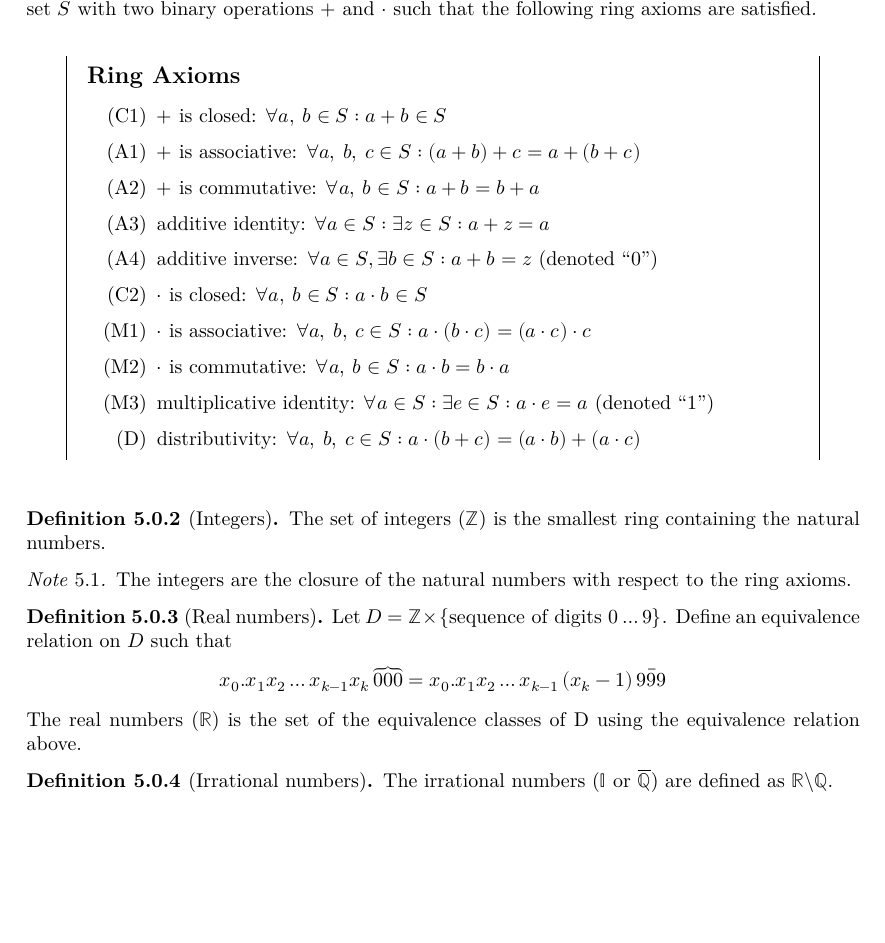
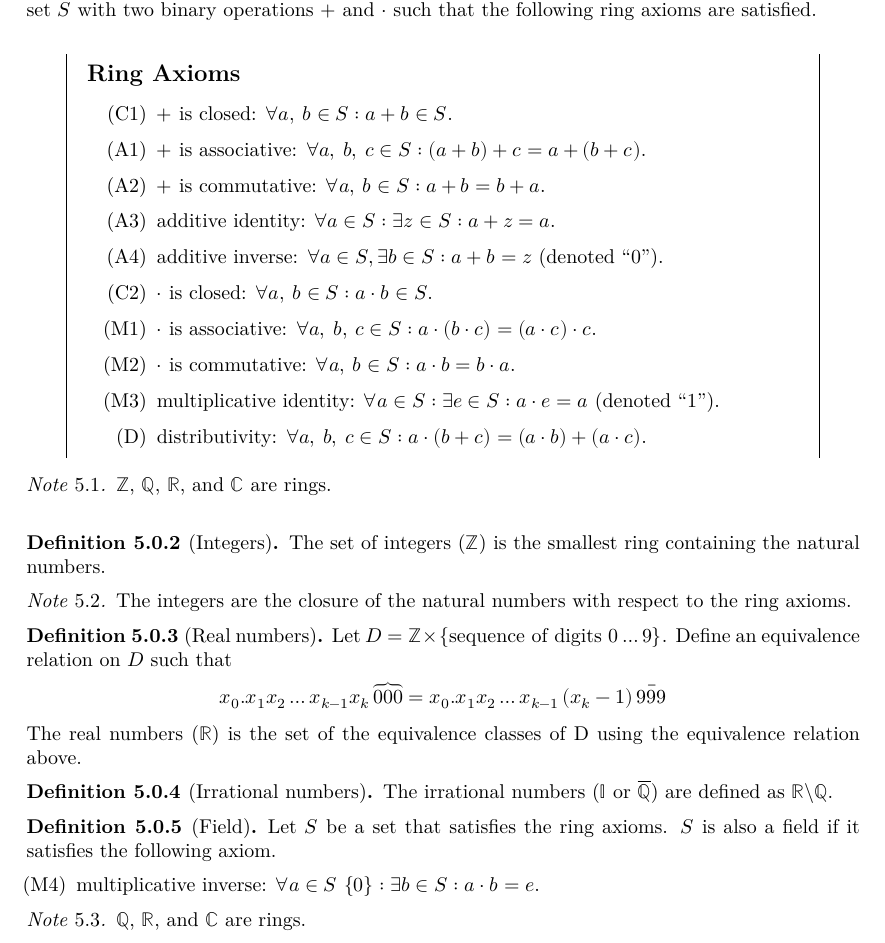
Before and after one commit to rjboas/MXB102, a LaTeX document (main.tex): part of page 6 of 12, cut so that both start at the same text, the shorter picture padded with empty space. Compiled offline with XeLaTeX; a missing font is replaced by an installed copy or a similar font.

Commit message:
field definition

```diff
--- a/main.tex
+++ b/main.tex
@@ -448,18 +448,21 @@ $\neg{\left(\exists x:P(x)\right)} \iff \forall x:\neg P(x)$
 \begin{figure}[H]
 	\begin{mdframed}[style=exampledefault,frametitle={Ring Axioms}]
 		\begin{enumerate}[leftmargin=3.5em, itemsep=0.2em, topsep=0.35em]
-			\item [(C1)] $+$ is closed: $\forall a,\:b \in S: a+b \in S$
-			\item [(A1)] $+$ is associative: $\forall a,\:b,\:c \in S: (a+b)+c = a+(b+c)$
-			\item [(A2)] $+$ is commutative: $\forall a,\:b \in S: a+b=b+a$
-			\item [(A3)] additive identity: $\forall a\in S:\exists z \in S:a+z=a$
-			\item [(A4)] additive inverse: $\forall a \in S, \exists b\in S: a+b = z$ (denoted ``0")
-			\item [(C2)] $\cdot$ is closed: $\forall a,\:b \in S: a \cdot b \in S$
-			\item [(M1)] $\cdot$ is associative: $\forall a,\:b,\:c \in S:a \cdot (b \cdot c) = (a \cdot c) \cdot c$
-			\item [(M2)] $\cdot$ is commutative: $\forall a,\:b \in S:a \cdot b = b \cdot a$
-			\item [(M3)] multiplicative identity: $\forall a \in S:\exists e \in S:a \cdot e = a$ (denoted ``1")
-			\item [(D)] distributivity: $\forall a,\:b,\:c \in S: a \cdot (b + c) = (a \cdot b) + (a \cdot c)$
+			\item [(C1)] $+$ is closed: $\forall a,\:b \in S: a+b \in S$.
+			\item [(A1)] $+$ is associative: $\forall a,\:b,\:c \in S: (a+b)+c = a+(b+c)$.
+			\item [(A2)] $+$ is commutative: $\forall a,\:b \in S: a+b=b+a$.
+			\item [(A3)] additive identity: $\forall a\in S:\exists z \in S:a+z=a$.
+			\item [(A4)] additive inverse: $\forall a \in S, \exists b\in S: a+b = z$ (denoted ``0").
+			\item [(C2)] $\cdot$ is closed: $\forall a,\:b \in S: a \cdot b \in S$.
+			\item [(M1)] $\cdot$ is associative: $\forall a,\:b,\:c \in S:a \cdot (b \cdot c) = (a \cdot c) \cdot c$.
+			\item [(M2)] $\cdot$ is commutative: $\forall a,\:b \in S:a \cdot b = b \cdot a$.
+			\item [(M3)] multiplicative identity: $\forall a \in S:\exists e \in S:a \cdot e = a$ (denoted ``1").
+			\item [(D)] distributivity: $\forall a,\:b,\:c \in S: a \cdot (b + c) = (a \cdot b) + (a \cdot c)$.
 		\end{enumerate}
 	\end{mdframed}
+	\begin{note}
+		$\Z$, $\Q$, $\R$, and $\C$ are rings.
+	\end{note}
 \end{figure}
 % \marginpar{\raggedright\footnotesize The definition of rings and fields has been excluded from this document for brevity}
 %
@@ -481,6 +484,16 @@ $\neg{\left(\exists x:P(x)\right)} \iff \forall x:\neg P(x)$
 %
 \begin{definition}[Irrational numbers]
     The irrational numbers ($\I$ or $\overline{\Q}$) are defined as $\R\backslash\Q$.
+\end{definition}
+%
+\begin{definition}[Field]
+	Let $S$ be a set that satisfies the ring axioms. $S$ is also a field if it satisfies the following axiom.
+	\begin{enumerate}
+		\item [(M4)] multiplicative inverse: $\forall a \in S \ \{0\}:\exists b \in S: a\cdot b=e$.
+	\end{enumerate}
+	\begin{note}
+		$\Q$, $\R$, and $\C$ are rings.
+	\end{note}
 \end{definition}
 %
 \section{Cardinality}
```
